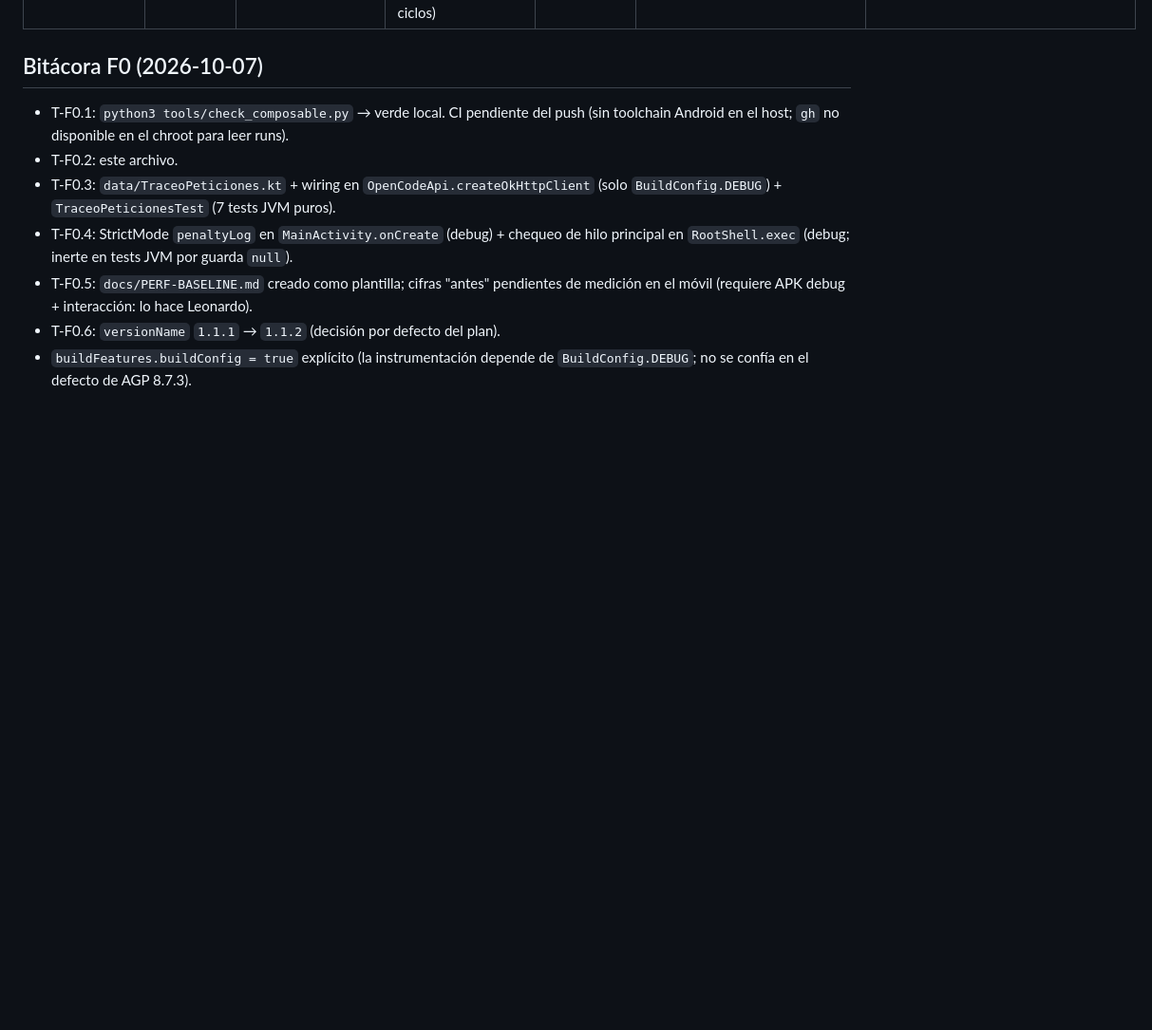
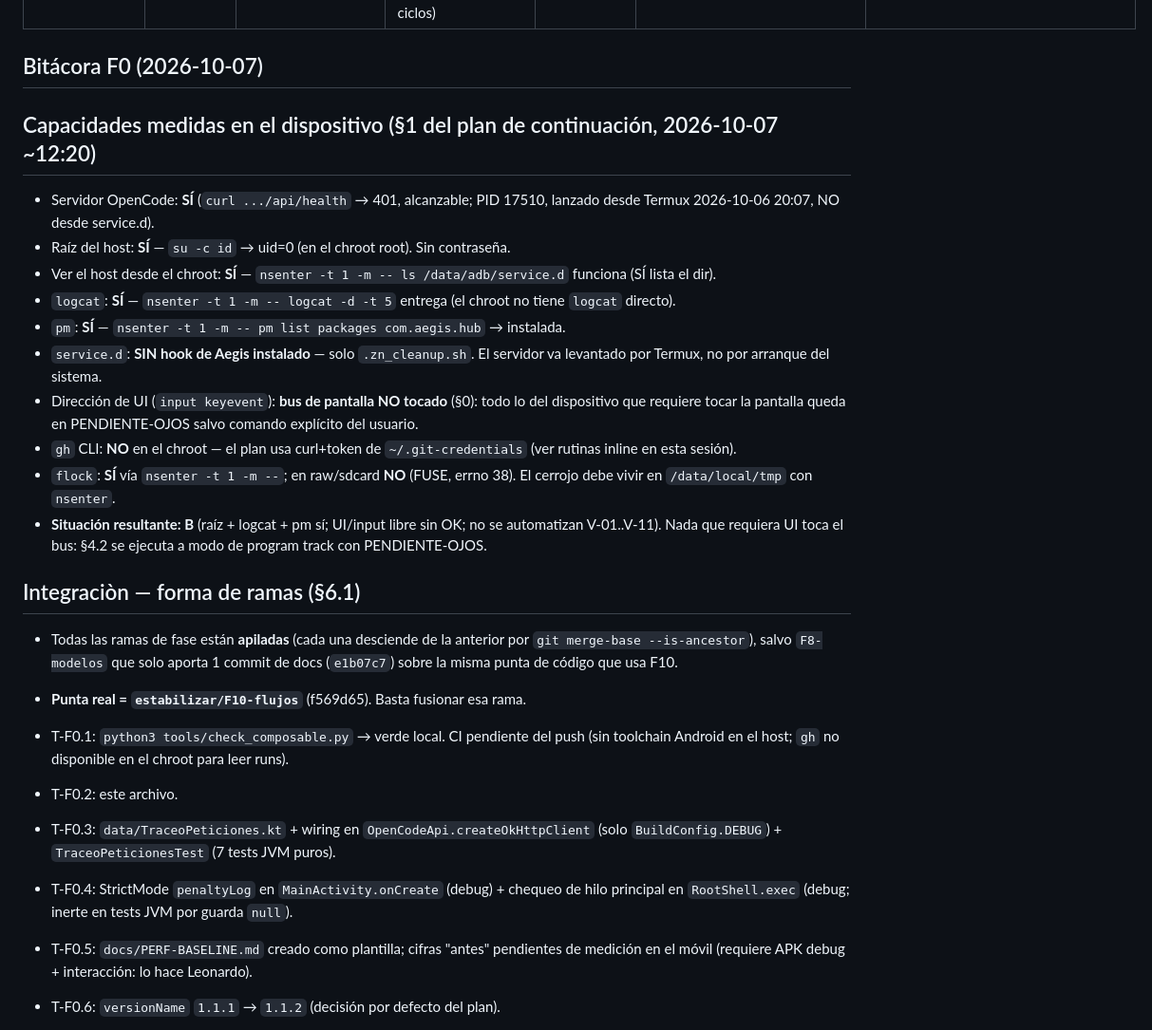
Before and after one commit to fakekun420-ui/aegis, a Markdown page: docs/PLAN-ESTABILIZACION-ESTADO.md, the part around the change. Shown at 95% size. Rendered like a GitHub page; blank space fills up the shorter version.

Commit message:
docs: registrar inicio de continuacion autonoma y capacidades medidas

```diff
--- a/docs/PLAN-ESTABILIZACION-ESTADO.md
+++ b/docs/PLAN-ESTABILIZACION-ESTADO.md
@@ -23,6 +23,36 @@ fase, con el commit, la CI y el checklist manual. Se actualiza al cerrar cada fa
 
 ## Bitácora F0 (2026-10-07)
 
+## Capacidades medidas en el dispositivo (§1 del plan de continuación, 2026-10-07 ~12:20)
+
+- Servidor OpenCode: **SÍ** (`curl .../api/health` → 401, alcanzable; PID 17510,
+  lanzado desde Termux 2026-10-06 20:07, NO desde service.d).
+- Raíz del host: **SÍ** — `su -c id` → uid=0 (en el chroot root). Sin contraseña.
+- Ver el host desde el chroot: **SÍ** — `nsenter -t 1 -m -- ls /data/adb/service.d`
+  funciona (SÍ lista el dir).
+- `logcat`: **SÍ** — `nsenter -t 1 -m -- logcat -d -t 5` entrega (el chroot no tiene
+  `logcat` directo).
+- `pm`: **SÍ** — `nsenter -t 1 -m -- pm list packages com.aegis.hub` → instalada.
+- `service.d`: **SIN hook de Aegis instalado** — solo `.zn_cleanup.sh`. El servidor
+  va levantado por Termux, no por arranque del sistema.
+- Dirección de UI (`input keyevent`): **bus de pantalla NO tocado** (§0): todo lo
+  del dispositivo que requiere tocar la pantalla queda en PENDIENTE-OJOS salvo
+  comando explícito del usuario.
+- `gh` CLI: **NO** en el chroot — el plan usa curl+token de `~/.git-credentials`
+  (ver rutinas inline en esta sesión).
+- `flock`: **SÍ** vía `nsenter -t 1 -m --`; en raw/sdcard **NO** (FUSE, errno 38). El
+  cerrojo debe vivir en `/data/local/tmp` con `nsenter`.
+- **Situación resultante: B** (raíz + logcat + pm sí; UI/input libre sin OK; no se
+  automatizan V-01..V-11). Nada que requiera UI toca el bus: §4.2 se ejecuta a modo
+  de program track con PENDIENTE-OJOS.
+
+## Integraciòn — forma de ramas (§6.1)
+
+- Todas las ramas de fase están **apiladas** (cada una desciende de la anterior por
+  `git merge-base --is-ancestor`), salvo `F8-modelos` que solo aporta 1 commit de
+  docs (`e1b07c7`) sobre la misma punta de código que usa F10.
+- **Punta real = `estabilizar/F10-flujos`** (f569d65). Basta fusionar esa rama.
+
 - T-F0.1: `python3 tools/check_composable.py` → verde local. CI pendiente del push
   (sin toolchain Android en el host; `gh` no disponible en el chroot para leer runs).
 - T-F0.2: este archivo.
```
Also changed, not shown: docs/PLAN-CONTINUACION-AEGIS.md (added, +330 -0 lines).
